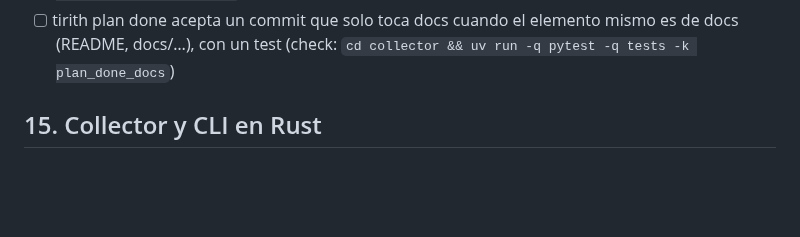
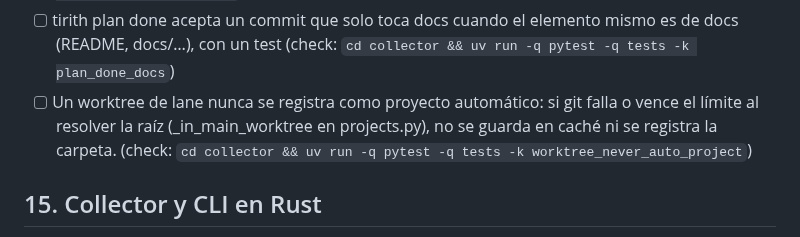
Before and after one commit to andreseloysv/Tirith, a Markdown page: docs/TODO.md, the part around the change. Drawn GitHub-style; blank space fills up the shorter version.

Commit message:
Roadmap: add in step 14 (manager-c16c9f9d)

```diff
--- a/docs/TODO.md
+++ b/docs/TODO.md
@@ -330,6 +330,7 @@ Este archivo es la fuente del panel «Plan» del Overview: Tirith lee las casill
 - [ ] Los mensajes del dueño pasan delante: el manager atiende cada mensaje del chat antes que las propuestas del piloto. (check: `cd collector && uv run -q pytest -q tests -k managerd`) (en revisión)
 - [ ] web/js/landing.test.mjs carga playwright-core del propio repo (o se salta con aviso si no está), nunca de node_modules de otro proyecto como propuestavenezuela (check: `node web/js/landing.test.mjs`) (en curso: manager-de-guardia-chat-y-piloto-5)
 - [ ] tirith plan done acepta un commit que solo toca docs cuando el elemento mismo es de docs (README, docs/…), con un test (check: `cd collector && uv run -q pytest -q tests -k plan_done_docs`)
+- [ ] Un worktree de lane nunca se registra como proyecto automático: si git falla o vence el límite al resolver la raíz (_in_main_worktree en projects.py), no se guarda en caché ni se registra la carpeta. (check: `cd collector && uv run -q pytest -q tests -k worktree_never_auto_project`)
 
 ## 15. Collector y CLI en Rust
 
```
